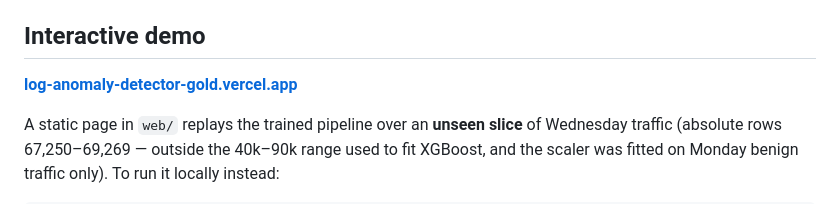
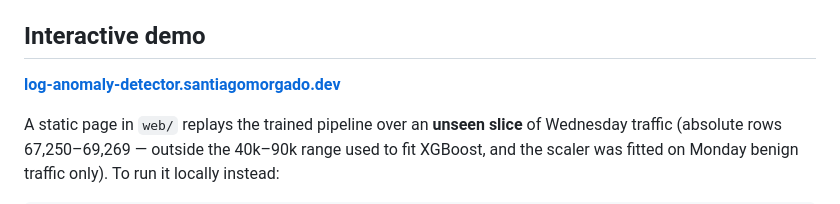
Before and after one commit to zmorgado/log_anomaly_detector, a Markdown page: README.md, the part around the change. Drawn GitHub-style.

Commit message:
docs: point the demo link at its own subdomain
The demo now answers at log-anomaly-detector.santiagomorgado.dev. Adding that
custom domain released Vercel's generated log-anomaly-detector-gold.vercel.app
address, which the README has been linking to and which now returns 404.

Co-Authored-By: Claude Opus 5 <noreply@anthropic.com>
Claude-Session: https://claude.ai/code/session_013CdxfSxrnuzucMvDYEELWK

```diff
--- a/README.md
+++ b/README.md
@@ -135,7 +135,7 @@ history, and evaluation metrics to `artifacts/`. Use `--data-dir` or
 
 ## Interactive demo
 
-**[log-anomaly-detector-gold.vercel.app](https://log-anomaly-detector-gold.vercel.app/)**
+**[log-anomaly-detector.santiagomorgado.dev](https://log-anomaly-detector.santiagomorgado.dev/)**
 
 A static page in `web/` replays the trained pipeline over an **unseen slice** of Wednesday
 traffic (absolute rows 67,250–69,269 — outside the 40k–90k range used to fit XGBoost, and
```
